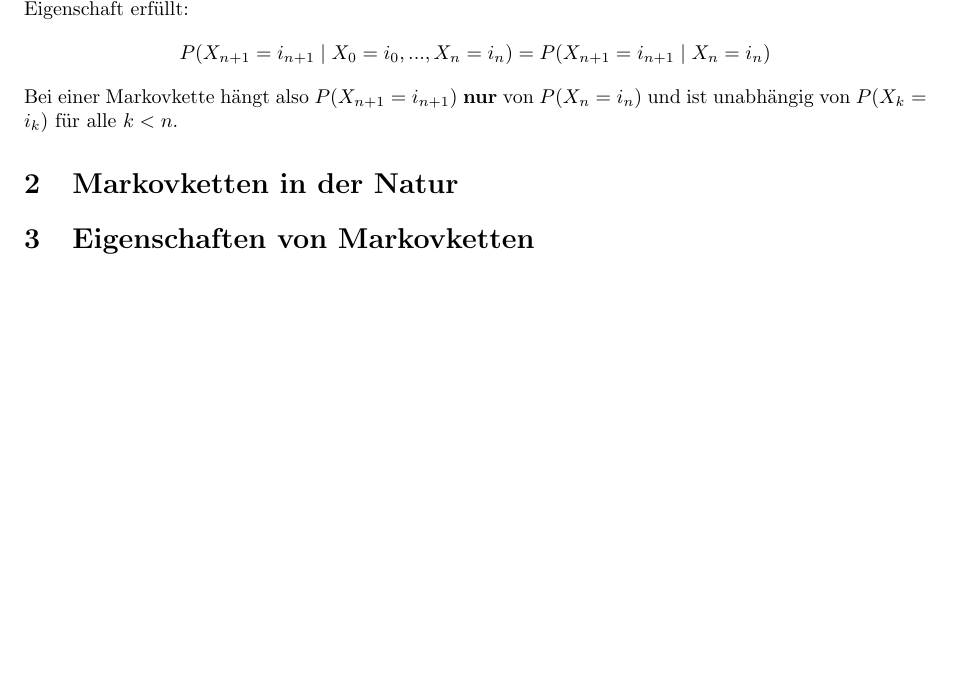
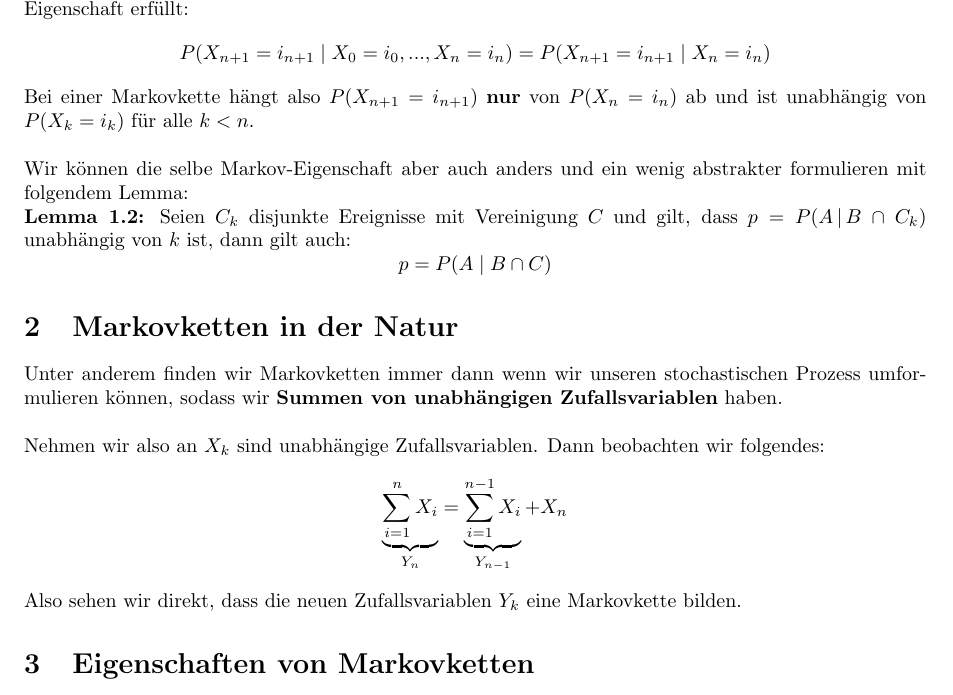
Before and after one commit to data-stepper/latex-university-shit, a LaTeX document (Notizen/Proseminar.tex): part of the page, cut so that both start at the same text, the shorter picture padded with empty space. Compiled offline with pdfLaTeX.

Commit message:
Mehr Proseminar

```diff
--- a/Notizen/Proseminar.tex
+++ b/Notizen/Proseminar.tex
@@ -36,10 +36,31 @@
 		P(X_{n+1} = i_{n+1} \; | \; X_0 = i_0, ..., X_n = i_n)
 		= P(X_{n+1} = i_{n+1} \; | \; X_n = i_n)
 	\]
-	Bei einer Markovkette hängt also $P(X_{n+1} = i_{n+1})$ \textbf{nur} von $P(X_{n} = i_{n})$
+	Bei einer Markovkette hängt also $P(X_{n+1} = i_{n+1})$ \textbf{nur} von $P(X_{n} = i_{n})$ ab
 	und ist unabhängig von $P(X_k = i_k)$ für alle $k < n$.
+
+	\vspace{\baselineskip}
+	Wir können die selbe Markov-Eigenschaft aber auch anders und ein wenig abstrakter
+	formulieren mit folgendem Lemma:
+
+	\textbf{Lemma 1.2:}
+	Seien $C_k$ disjunkte Ereignisse mit Vereinigung $C$ und gilt, dass
+	$p = P(A \, | \, B \, \cap \, C_k)$ unabhängig von $k$ ist, dann gilt auch:
+	\[
+		p = P(A \; | \; B \cap C)
+	\]
 	\section{Markovketten in der Natur}
+	Unter anderem finden wir Markovketten immer dann wenn wir unseren stochastischen Prozess
+	umformulieren können, sodass wir \textbf{Summen von unabhängigen Zufallsvariablen} haben.
+
+	\vspace{\baselineskip}
+	Nehmen wir also an $X_k$ sind unabhängige Zufallsvariablen. Dann beobachten wir folgendes:
+	\[
+		\underbrace{\sum_{i=1}^{n} X_i}_{Y_n}
+		= \underbrace{\sum_{i=1}^{n-1} X_i}_{Y_{n-1}} + X_n
+	\]
+	Also sehen wir direkt, dass die neuen Zufallsvariablen $Y_k$ eine Markovkette bilden.
 	\section{Eigenschaften von Markovketten}
 	\section{Homogene Markovketten}
 	\section{Absorption}
-\end{document}
+	\end{document}
```
